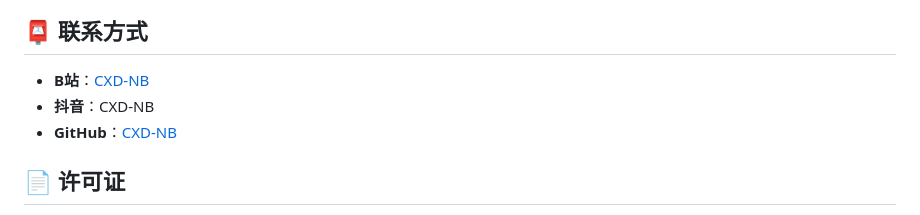
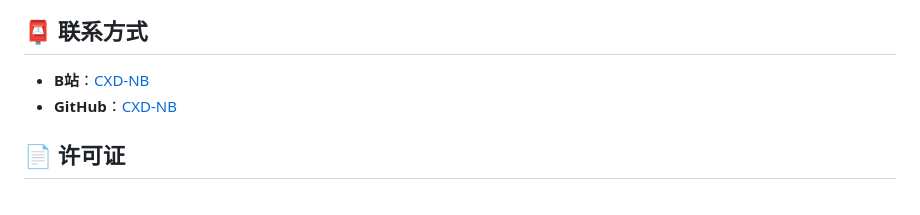
Before and after one commit to cxd-nb/cxd-web, a Markdown page: README.md, the part around the change. Drawn GitHub-style.

Commit message:
docs: 简化联系信息

```diff
--- a/README.md
+++ b/README.md
@@ -109,7 +109,6 @@ body.dark {
 ## 📮 联系方式
 
 - **B站**：[CXD-NB](https://space.bilibili.com/1492000998)
-- **抖音**：CXD-NB
 - **GitHub**：[CXD-NB](https://github.com/CXD-NB)
 
 ## 📄 许可证
```
